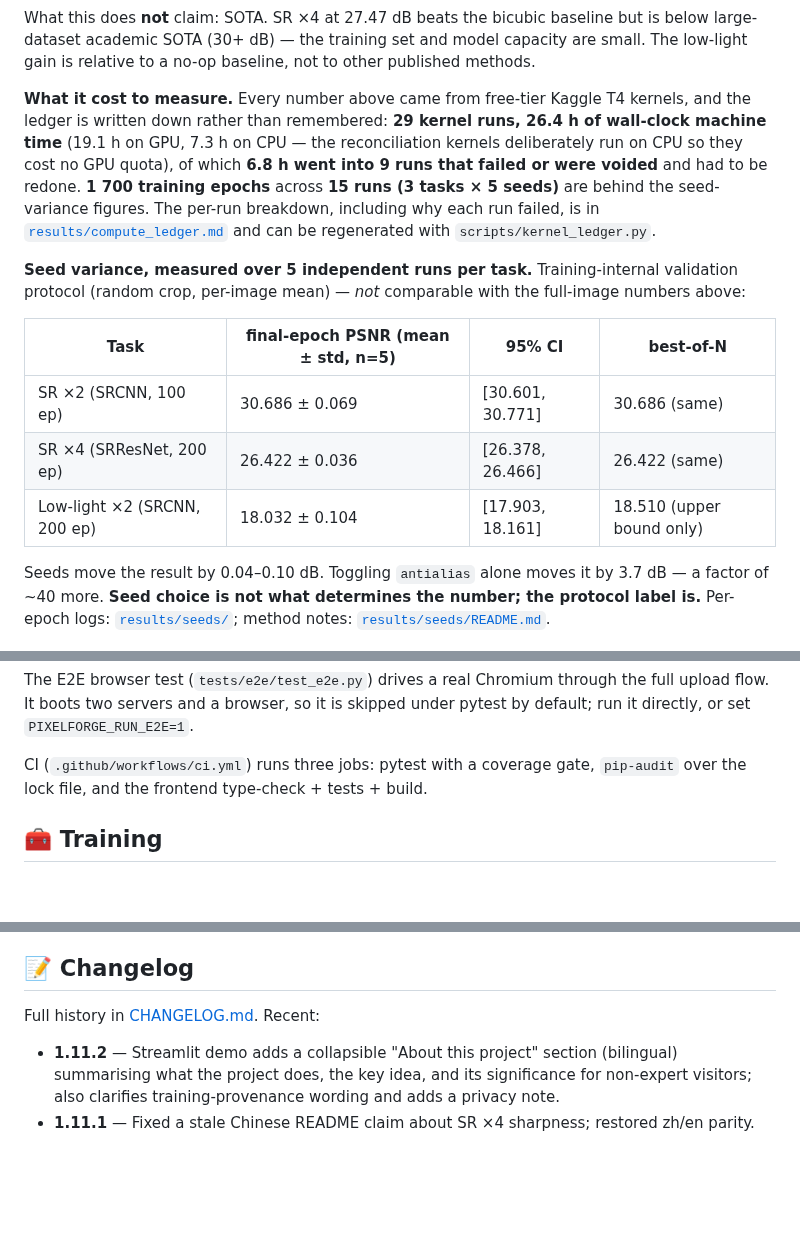
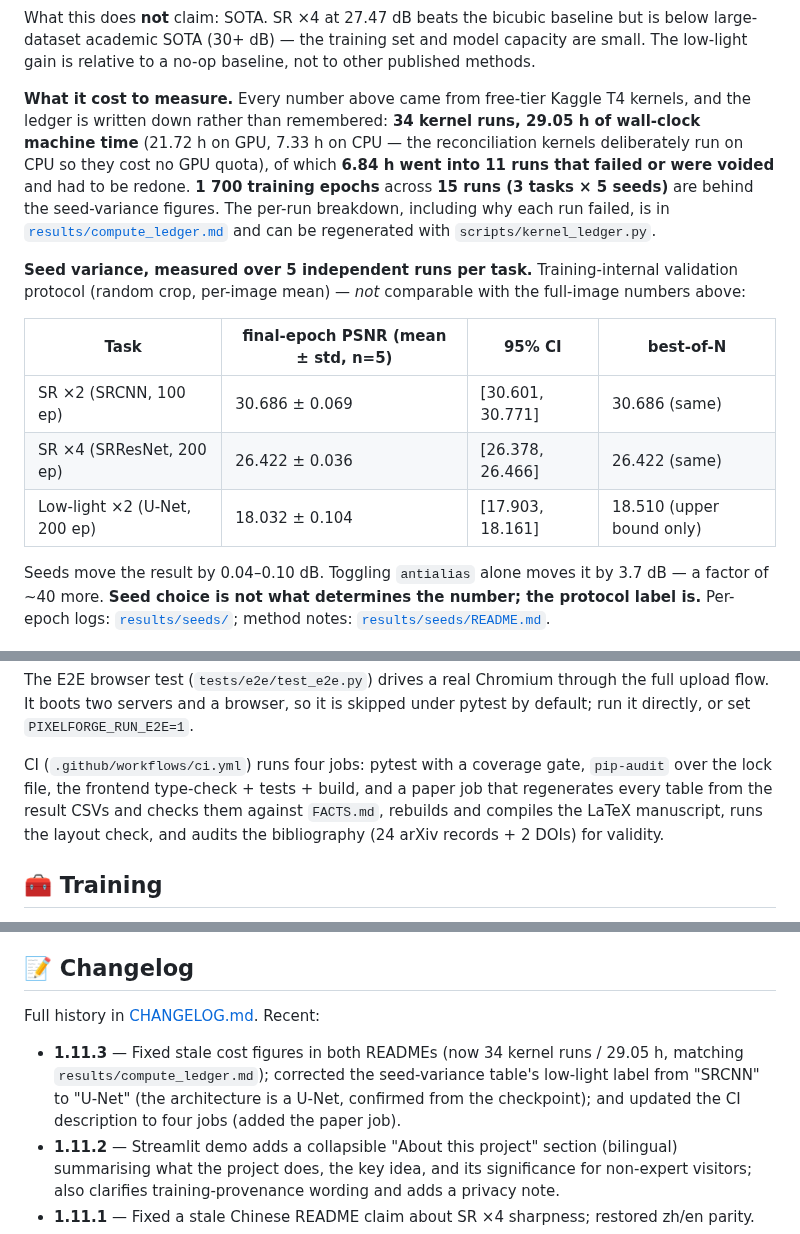
Before and after one commit to ElijahZhao/pixelforge-image-restoration-, a Markdown page: README.md, 3 parts joined by grey strips. Rendered like a GitHub page; blank space fills up the shorter version.

Commit message:
docs: 修正 README 代价数据/低光架构标签/CI作业数，CHANGELOG 倒序（1.11.3）

```diff
--- a/README.md
+++ b/README.md
@@ -112,9 +112,9 @@ large-dataset academic SOTA (30+ dB) — the training set and model capacity are
 low-light gain is relative to a no-op baseline, not to other published methods.
 
 **What it cost to measure.** Every number above came from free-tier Kaggle T4 kernels, and
-the ledger is written down rather than remembered: **29 kernel runs, 26.4 h of wall-clock
-machine time** (19.1 h on GPU, 7.3 h on CPU — the reconciliation kernels deliberately run on
-CPU so they cost no GPU quota), of which **6.8 h went into 9 runs that failed or were voided**
+the ledger is written down rather than remembered: **34 kernel runs, 29.05 h of wall-clock
+machine time** (21.72 h on GPU, 7.33 h on CPU — the reconciliation kernels deliberately run on
+CPU so they cost no GPU quota), of which **6.84 h went into 11 runs that failed or were voided**
 and had to be redone. **1 700 training epochs** across **15 runs (3 tasks × 5 seeds)** are
 behind the seed-variance figures. The per-run breakdown, including why each run failed, is in
 [`results/compute_ledger.md`](results/compute_ledger.md) and can be regenerated with
@@ -127,7 +127,7 @@ protocol (random crop, per-image mean) — *not* comparable with the full-image
 |---|---|---|---|
 | SR ×2 (SRCNN, 100 ep) | 30.686 ± 0.069 | [30.601, 30.771] | 30.686 (same) |
 | SR ×4 (SRResNet, 200 ep) | 26.422 ± 0.036 | [26.378, 26.466] | 26.422 (same) |
-| Low-light ×2 (SRCNN, 200 ep) | 18.032 ± 0.104 | [17.903, 18.161] | 18.510 (upper bound only) |
+| Low-light ×2 (U-Net, 200 ep) | 18.032 ± 0.104 | [17.903, 18.161] | 18.510 (upper bound only) |
 
 Seeds move the result by 0.04–0.10 dB. Toggling `antialias` alone moves it by 3.7 dB — a
 factor of ~40 more. **Seed choice is not what determines the number; the protocol label is.**
@@ -245,8 +245,10 @@ The E2E browser test (`tests/e2e/test_e2e.py`) drives a real Chromium through th
 flow. It boots two servers and a browser, so it is skipped under pytest by default; run it
 directly, or set `PIXELFORGE_RUN_E2E=1`.
 
-CI (`.github/workflows/ci.yml`) runs three jobs: pytest with a coverage gate, `pip-audit` over
-the lock file, and the frontend type-check + tests + build.
+CI (`.github/workflows/ci.yml`) runs four jobs: pytest with a coverage gate, `pip-audit` over
+the lock file, the frontend type-check + tests + build, and a paper job that regenerates every
+table from the result CSVs and checks them against `FACTS.md`, rebuilds and compiles the LaTeX
+manuscript, runs the layout check, and audits the bibliography (24 arXiv records + 2 DOIs) for validity.
 
 ## 🧰 Training
 
@@ -375,6 +377,7 @@ The engineering is complete and live; the remaining items are optional extension
 
 Full history in [CHANGELOG.md](CHANGELOG.md). Recent:
 
+- **1.11.3** — Fixed stale cost figures in both READMEs (now 34 kernel runs / 29.05 h, matching `results/compute_ledger.md`); corrected the seed-variance table's low-light label from "SRCNN" to "U-Net" (the architecture is a U-Net, confirmed from the checkpoint); and updated the CI description to four jobs (added the paper job).
 - **1.11.2** — Streamlit demo adds a collapsible "About this project" section (bilingual) summarising what the project does, the key idea, and its significance for non-expert visitors; also clarifies training-provenance wording and adds a privacy note.
 - **1.11.1** — Fixed a stale Chinese README claim about SR ×4 sharpness; restored zh/en parity.
 - **1.11.0** — Author set to Independent Researcher; manuscript submitted to Preprints.org; added a Paper & Preprint section; process docs moved to the internal library.
```
Also changed, not shown: CHANGELOG.md (+23 -20 lines), README.zh-CN.md (+4 -3 lines).
